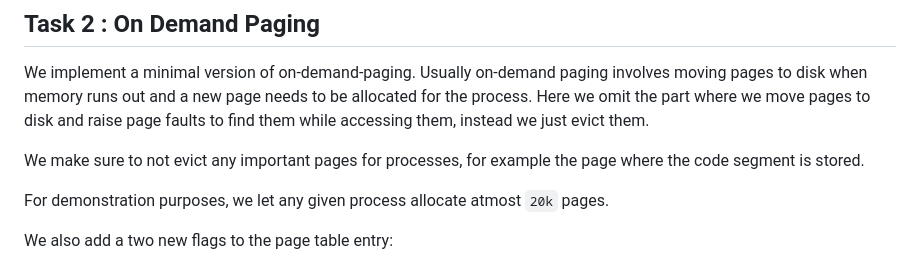
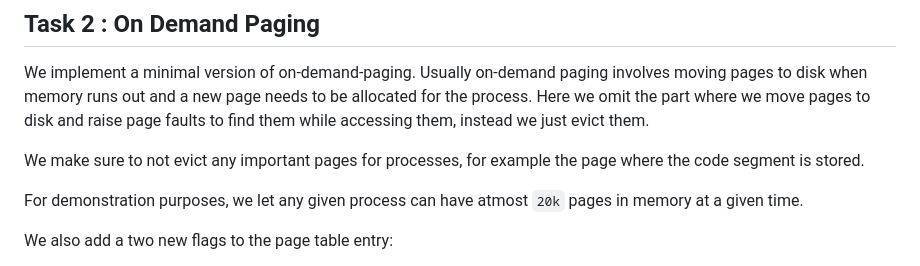
Before and after one commit to jsmaskeen/CS330-Assignments, a Markdown page: docs/assignment_3.md, the part around the change. Drawn GitHub-style.

```diff
--- a/docs/assignment_3.md
+++ b/docs/assignment_3.md
@@ -44,7 +44,7 @@ We implement a minimal version of on-demand-paging. Usually on-demand paging inv
 
 We make sure to not evict any important pages for processes, for example the page where the code segment is stored.
 
-For demonstration purposes, we let any given process allocate atmost `20k` pages.
+For demonstration purposes, we let any given process can have atmost `20k` pages in memory at a given time.
 
 We also add a two new flags to the page table entry:
 * EVICTABLE (PTE_E) : Indicates that this page is non important and can be evicted to allocate another page
```
